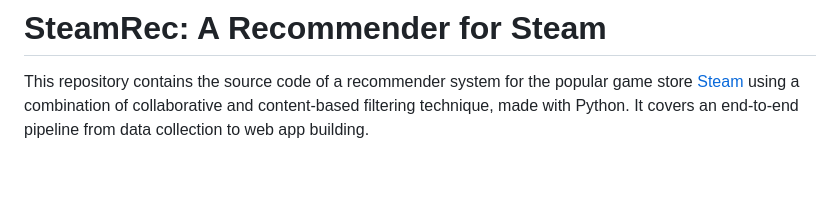
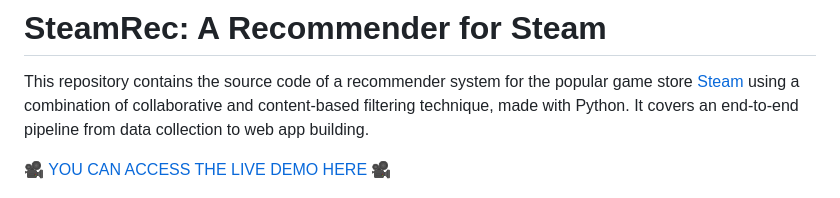
Before and after one commit to salirafi/SteamRec, a Markdown page: README.md, the part around the change. Rendered like a GitHub page; blank space fills up the shorter version.

```diff
--- a/README.md
+++ b/README.md
@@ -1,6 +1,9 @@
 # SteamRec: A Recommender for Steam
 
 This repository contains the source code of a recommender system for the popular game store [Steam](https://store.steampowered.com/about/) using a combination of collaborative and content-based filtering technique, made with Python. It covers an end-to-end pipeline from data collection to web app building.
+
+🎥 [YOU CAN ACCESS THE LIVE DEMO HERE](https://steam-rec.vercel.app/) 🎥
+
 
 ![/figures/home_page.png](/figures/home_page.png)
 
```
